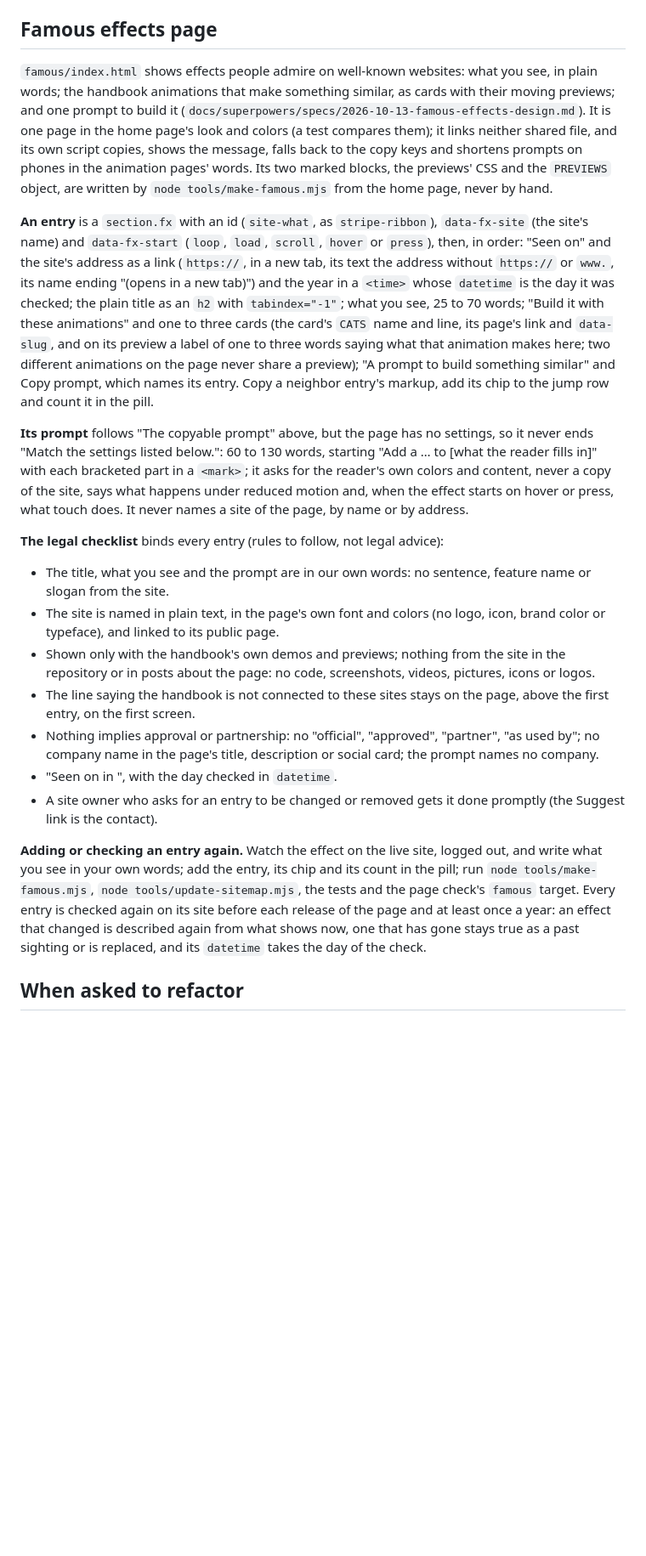
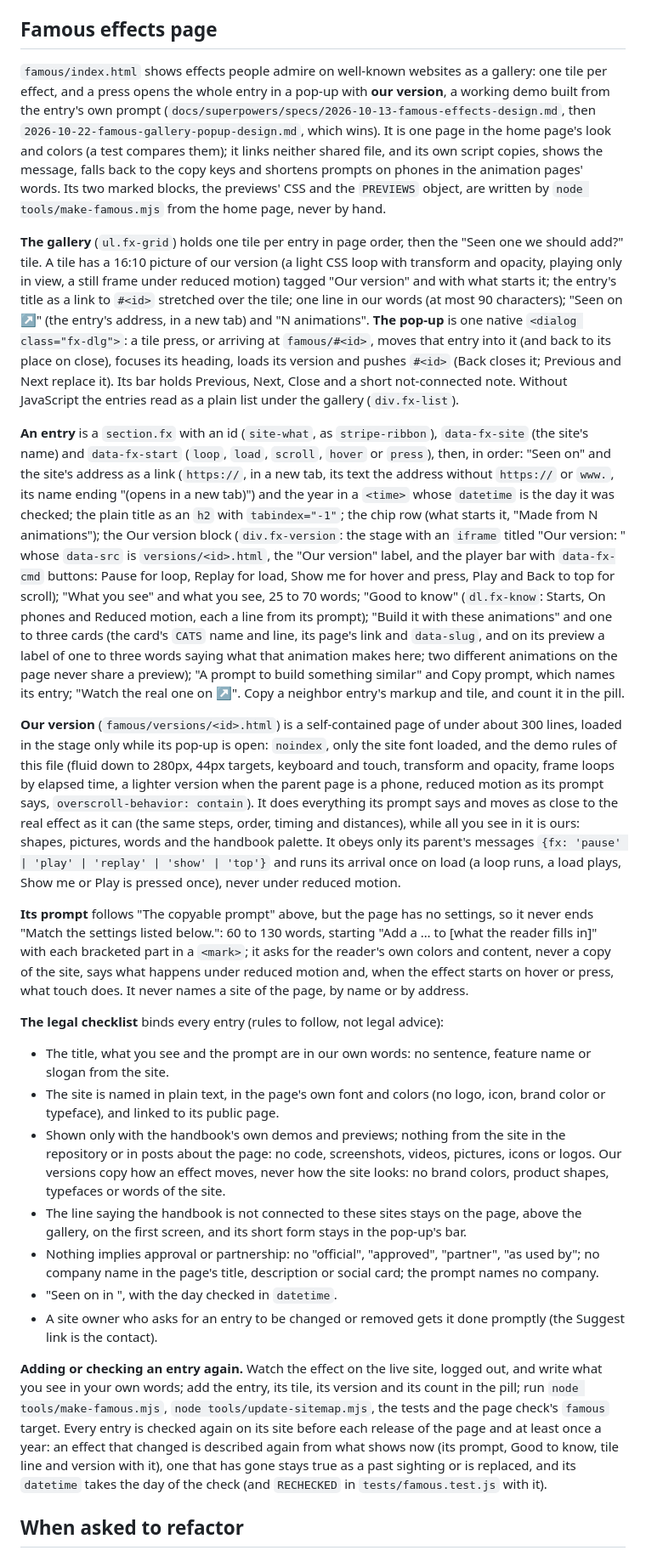
Before and after one commit to matinmonshizadeh/animation-handbook, a Markdown page: CLAUDE.md, the part around one of its changes. Shown at 85% size. Drawn GitHub-style; blank space fills up the shorter version.

Commit message:
docs: CLAUDE.md describes the Famous gallery, its pop-up, our versions and the page check that covers them

```diff
--- a/CLAUDE.md
+++ b/CLAUDE.md
@@ -259,21 +259,44 @@ rules or keyframes, its `STILL` point) or that page's cards means running `node
 test (`tests/famous.test.js`) fails until then.
 
 ## Famous effects page
-`famous/index.html` shows effects people admire on well-known websites: what you see, in plain words; the handbook
-animations that make something similar, as cards with their moving previews; and one prompt to build it
-(`docs/superpowers/specs/2026-10-13-famous-effects-design.md`). It is one page in the home page's look and colors (a test
-compares them); it links neither shared file, and its own script copies, shows the message, falls back to the copy keys and
-shortens prompts on phones in the animation pages' words. Its two marked blocks, the previews' CSS and the `PREVIEWS`
-object, are written by `node tools/make-famous.mjs` from the home page, never by hand.
+`famous/index.html` shows effects people admire on well-known websites as a gallery: one tile per effect, and a press opens
+the whole entry in a pop-up with **our version**, a working demo built from the entry's own prompt
+(`docs/superpowers/specs/2026-10-13-famous-effects-design.md`, then `2026-10-22-famous-gallery-popup-design.md`, which wins).
+It is one page in the home page's look and colors (a test compares them); it links neither shared file, and its own script
+copies, shows the message, falls back to the copy keys and shortens prompts on phones in the animation pages' words. Its two
+marked blocks, the previews' CSS and the `PREVIEWS` object, are written by `node tools/make-famous.mjs` from the home page,
+never by hand.
+
+**The gallery** (`ul.fx-grid`) holds one tile per entry in page order, then the "Seen one we should add?" tile. A tile has a
+16:10 picture of our version (a light CSS loop with transform and opacity, playing only in view, a still frame under reduced
+motion) tagged "Our version" and with what starts it; the entry's title as a link to `#<id>` stretched over the tile; one
+line in our words (at most 90 characters); "Seen on <host> ↗" (the entry's address, in a new tab) and "N animations".
+**The pop-up** is one native `<dialog class="fx-dlg">`: a tile press, or arriving at `famous/#<id>`, moves that entry into
+it (and back to its place on close), focuses its heading, loads its version and pushes `#<id>` (Back closes it; Previous and
+Next replace it). Its bar holds Previous, Next, Close and a short not-connected note. Without JavaScript the entries read as
+a plain list under the gallery (`div.fx-list`).
 
 **An entry** is a `section.fx` with an id (`site-what`, as `stripe-ribbon`), `data-fx-site` (the site's name) and
 `data-fx-start` (`loop`, `load`, `scroll`, `hover` or `press`), then, in order: "Seen on" and the site's address as a link
 (`https://`, in a new tab, its text the address without `https://` or `www.`, its name ending "(opens in a new tab)") and
-the year in a `<time>` whose `datetime` is the day it was checked; the plain title as an `h2` with `tabindex="-1"`; what
-you see, 25 to 70 words; "Build it with these animations" and one to three cards (the card's `CATS` name and line, its page's
-link and `data-slug`, and on its preview a label of one to three words saying what that animation makes here; two different
+the year in a `<time>` whose `datetime` is the day it was checked; the plain title as an `h2` with `tabindex="-1"`; the chip
+row (what starts it, "Made from N animations"); the Our version block (`div.fx-version`: the stage with an `iframe` titled
+"Our version: <title>" whose `data-src` is `versions/<id>.html`, the "Our version" label, and the player bar with
+`data-fx-cmd` buttons: Pause for loop, Replay for load, Show me for hover and press, Play and Back to top for scroll); "What
+you see" and what you see, 25 to 70 words; "Good to know" (`dl.fx-know`: Starts, On phones and Reduced motion, each a line
+from its prompt); "Build it with these animations" and one to three cards (the card's `CATS` name and line, its page's link
+and `data-slug`, and on its preview a label of one to three words saying what that animation makes here; two different
 animations on the page never share a preview); "A prompt to build something similar" and Copy prompt, which names its
-entry. Copy a neighbor entry's markup, add its chip to the jump row and count it in the pill.
+entry; "Watch the real one on <host> ↗". Copy a neighbor entry's markup and tile, and count it in the pill.
+
+**Our version** (`famous/versions/<id>.html`) is a self-contained page of under about 300 lines, loaded in the stage only
+while its pop-up is open: `noindex`, only the site font loaded, and the demo rules of this file (fluid down to 280px, 44px
+targets, keyboard and touch, transform and opacity, frame loops by elapsed time, a lighter version when the parent page is a
+phone, reduced motion as its prompt says, `overscroll-behavior: contain`). It does everything its prompt says and moves as
+close to the real effect as it can (the same steps, order, timing and distances), while all you see in it is ours: shapes,
+pictures, words and the handbook palette. It obeys only its parent's messages `{fx: 'pause' | 'play' | 'replay' | 'show' |
+'top'}` and runs its arrival once on load (a loop runs, a load plays, Show me or Play is pressed once), never under reduced
+motion.
 
 **Its prompt** follows "The copyable prompt" above, but the page has no settings, so it never ends "Match the settings
 listed below.": 60 to 130 words, starting "Add a … to [what the reader fills in]" with each bracketed part in a `<mark>`; it
@@ -285,19 +308,21 @@ the effect starts on hover or press, what touch does. It never names a site of t
 - The site is named in plain text, in the page's own font and colors (no logo, icon, brand color or typeface), and linked
   to its public page.
 - Shown only with the handbook's own demos and previews; nothing from the site in the repository or in posts about the
-  page: no code, screenshots, videos, pictures, icons or logos.
-- The line saying the handbook is not connected to these sites stays on the page, above the first entry, on the first
-  screen.
+  page: no code, screenshots, videos, pictures, icons or logos. Our versions copy how an effect moves, never how the site
+  looks: no brand colors, product shapes, typefaces or words of the site.
+- The line saying the handbook is not connected to these sites stays on the page, above the gallery, on the first screen,
+  and its short form stays in the pop-up's bar.
 - Nothing implies approval or partnership: no "official", "approved", "partner", "as used by"; no company name in the
   page's title, description or social card; the prompt names no company.
 - "Seen on <site> in <year>", with the day checked in `datetime`.
 - A site owner who asks for an entry to be changed or removed gets it done promptly (the Suggest link is the contact).
 
 **Adding or checking an entry again.** Watch the effect on the live site, logged out, and write what you see in your own
-words; add the entry, its chip and its count in the pill; run `node tools/make-famous.mjs`, `node tools/update-sitemap.mjs`,
-the tests and the page check's `famous` target. Every entry is checked again on its site before each release of the page
-and at least once a year: an effect that changed is described again from what shows now, one that has gone stays true as
-a past sighting or is replaced, and its `datetime` takes the day of the check.
+words; add the entry, its tile, its version and its count in the pill; run `node tools/make-famous.mjs`,
+`node tools/update-sitemap.mjs`, the tests and the page check's `famous` target. Every entry is checked again on its site
+before each release of the page and at least once a year: an effect that changed is described again from what shows now
+(its prompt, Good to know, tile line and version with it), one that has gone stays true as a past sighting or is replaced,
+and its `datetime` takes the day of the check (and `RECHECKED` in `tests/famous.test.js` with it).
 
 ## When asked to refactor
 - Preserve every demo's behavior exactly. Visual parity matters more than
```
Also changed, not shown: other parts of CLAUDE.md (+6 -4 lines).
